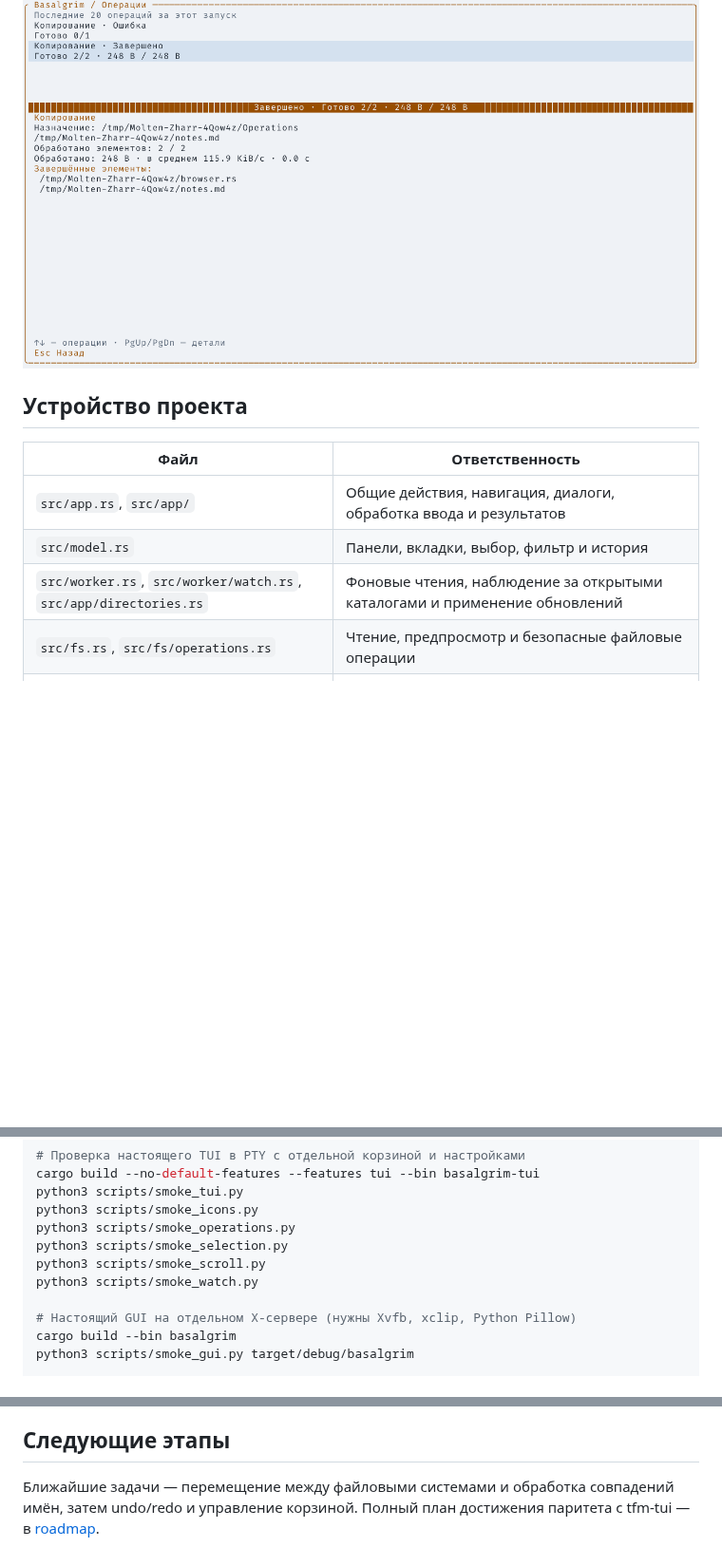
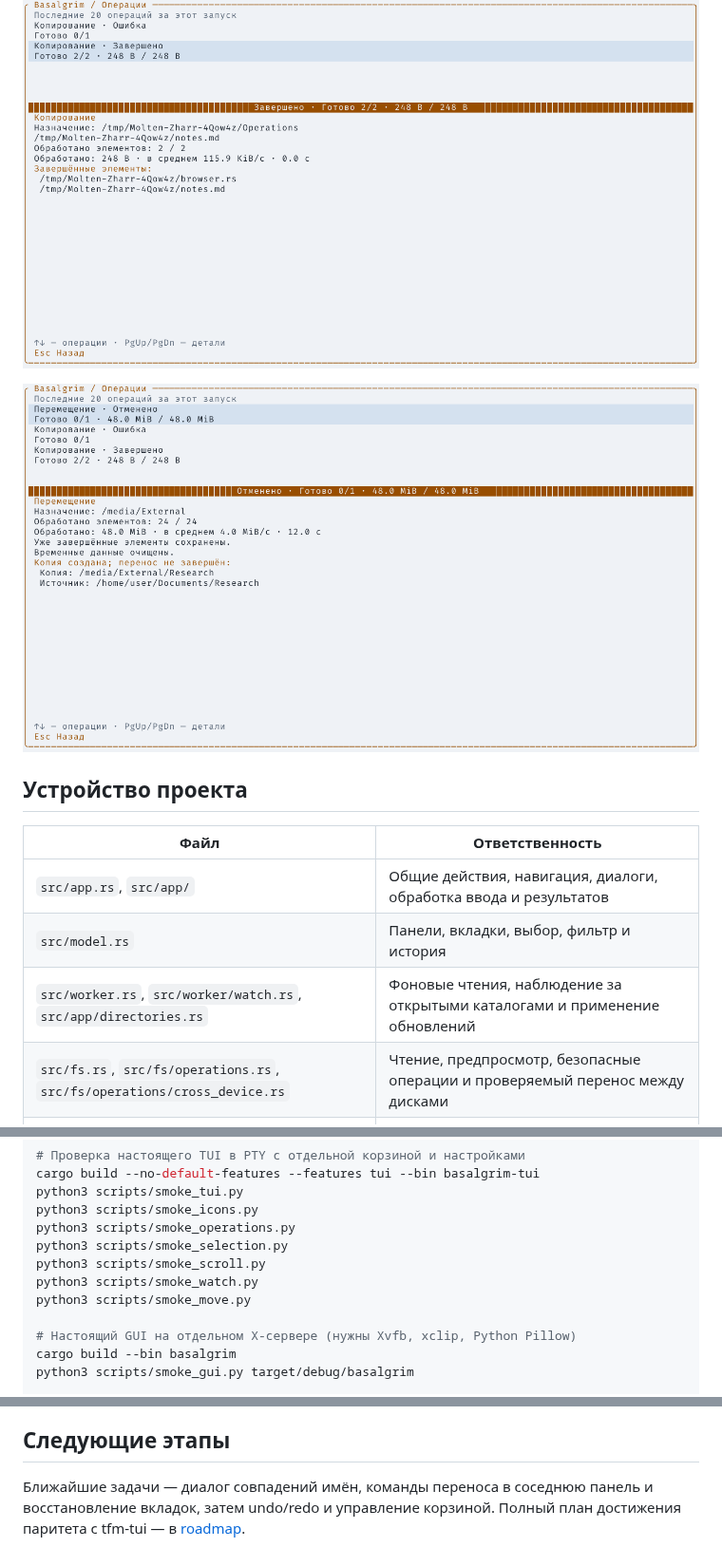
Before and after one commit to Molten-Zharr/Basalgrim, a Markdown page: docs/USAGE.md, 3 parts joined by grey strips. Shown at 95% size. GitHub-like rendering; pictures changed too: assets/screenshots/operations-partial.png (added); blank space fills up the shorter version.

Commit message:
feat: support verified cross-filesystem moves

```diff
--- a/docs/USAGE.md
+++ b/docs/USAGE.md
@@ -106,6 +110,8 @@ cargo run --release --no-default-features --features tui --bin basalgrim-tui --
 Клавиши можно переназначить в настройках. Старые назначения сохраняются: новые команды получают свободные сочетания. История операций хранится только до закрытия приложения.
 
 ![Basalgrim: операции и подробности результата](../assets/screenshots/operations.png)
+
+![Basalgrim: копия сохранена после отмены переноса между дисками](../assets/screenshots/operations-partial.png)
 
 ## Устройство проекта
 
@@ -114,7 +120,7 @@ cargo run --release --no-default-features --features tui --bin basalgrim-tui --
 | `src/app.rs`, `src/app/` | Общие действия, навигация, диалоги, обработка ввода и результатов |
 | `src/model.rs` | Панели, вкладки, выбор, фильтр и история |
 | `src/worker.rs`, `src/worker/watch.rs`, `src/app/directories.rs` | Фоновые чтения, наблюдение за открытыми каталогами и применение обновлений |
-| `src/fs.rs`, `src/fs/operations.rs` | Чтение, предпросмотр и безопасные файловые операции |
+| `src/fs.rs`, `src/fs/operations.rs`, `src/fs/operations/cross_device.rs` | Чтение, предпросмотр, безопасные операции и проверяемый перенос между дисками |
 | `src/operations.rs`, `src/app/operations.rs`, `src/ui/operations.rs` | Прогресс, отмена, история и общий экран операций |
 | `src/ui.rs`, `src/ui/` | Общая отрисовка Ratatui и области щелчков |
 | `src/main.rs`, `src/raster.rs` | egui/eframe, egui_ratatui, Fira Code и ввод GUITUI |
@@ -144,6 +150,7 @@ python3 scripts/smoke_operations.py
 python3 scripts/smoke_selection.py
 python3 scripts/smoke_scroll.py
 python3 scripts/smoke_watch.py
+python3 scripts/smoke_move.py
 
 # Настоящий GUI на отдельном X-сервере (нужны Xvfb, xclip, Python Pillow)
 cargo build --bin basalgrim
@@ -174,4 +183,4 @@ python3 scripts/smoke_gui_wayland.py target/release/basalgrim
 
 ## Следующие этапы
 
-Ближайшие задачи — перемещение между файловыми системами и обработка совпадений имён, затем undo/redo и управление корзиной. Полный план достижения паритета с tfm-tui — в [roadmap](ROADMAP.md).
+Ближайшие задачи — диалог совпадений имён, команды переноса в соседнюю панель и восстановление вкладок, затем undo/redo и управление корзиной. Полный план достижения паритета с tfm-tui — в [roadmap](ROADMAP.md).
```
Also changed, not shown: other parts of docs/USAGE.md (+9 -3 lines), AGENTS.md (+1 -0 lines), docs/ROADMAP.md (+1 -1 lines), 12 other files.
